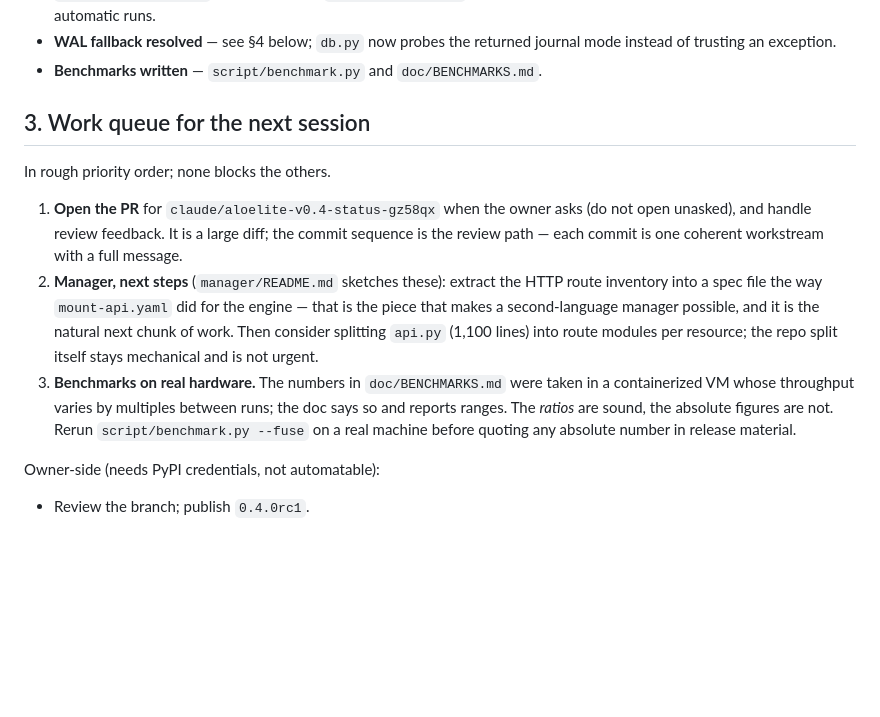
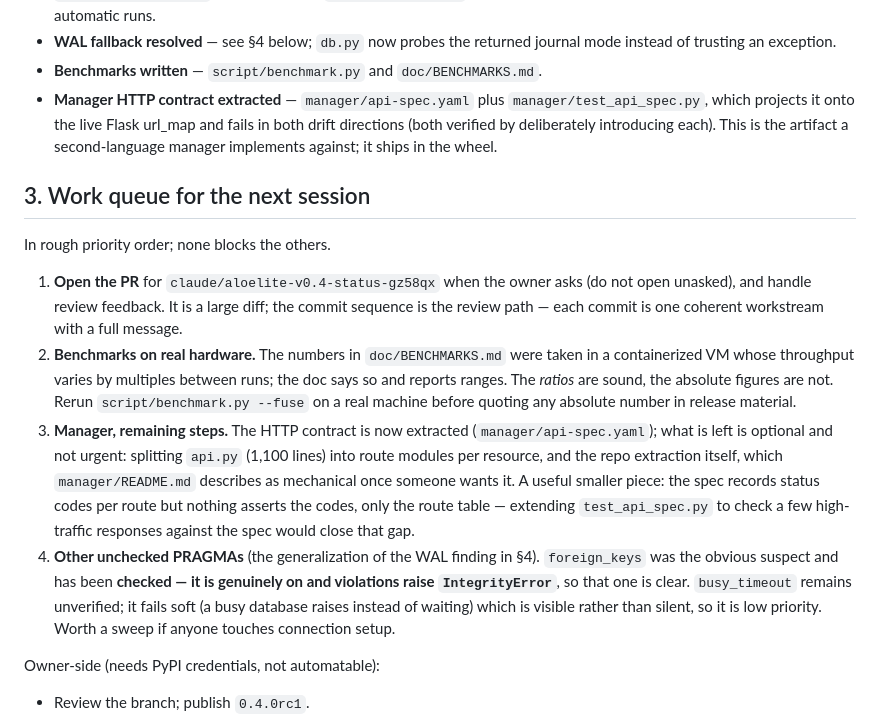
Before and after one commit to Aloecraft-org/aloelite, a Markdown page: doc/HANDOFF-0.4.0rc1.md, the part around the change. Rendered like a GitHub page; blank space fills up the shorter version.

Commit message:
Docs: handoff records the API spec, and clears the foreign_keys suspicion
The WAL finding generalizes to 'PRAGMAs whose success is assumed', so the
obvious suspect was checked rather than left as a note for the next
session: foreign_keys is genuinely on and violations raise IntegrityError.
Recorded as verified, not as a lead.

Co-Authored-By: Claude Fable 5 <noreply@anthropic.com>
Claude-Session: https://claude.ai/code/session_01H8MhEkFo7zbkbrBxi9bM7C

```diff
--- a/doc/HANDOFF-0.4.0rc1.md
+++ b/doc/HANDOFF-0.4.0rc1.md
@@ -55,6 +55,11 @@ What landed, one line each (commit messages carry the detail):
 - **WAL fallback resolved** — see §4 below; `db.py` now probes the returned
   journal mode instead of trusting an exception.
 - **Benchmarks written** — `script/benchmark.py` and `doc/BENCHMARKS.md`.
+- **Manager HTTP contract extracted** — `manager/api-spec.yaml` plus
+  `manager/test_api_spec.py`, which projects it onto the live Flask url_map
+  and fails in both drift directions (both verified by deliberately
+  introducing each). This is the artifact a second-language manager
+  implements against; it ships in the wheel.
 
 ## 3. Work queue for the next session
 
@@ -64,17 +69,25 @@ In rough priority order; none blocks the others.
    asks (do not open unasked), and handle review feedback. It is a large
    diff; the commit sequence is the review path — each commit is one
    coherent workstream with a full message.
-2. **Manager, next steps** (`manager/README.md` sketches these): extract
-   the HTTP route inventory into a spec file the way `mount-api.yaml` did
-   for the engine — that is the piece that makes a second-language manager
-   possible, and it is the natural next chunk of work. Then consider
-   splitting `api.py` (1,100 lines) into route modules per resource; the
-   repo split itself stays mechanical and is not urgent.
-3. **Benchmarks on real hardware.** The numbers in `doc/BENCHMARKS.md` were
+2. **Benchmarks on real hardware.** The numbers in `doc/BENCHMARKS.md` were
    taken in a containerized VM whose throughput varies by multiples between
    runs; the doc says so and reports ranges. The *ratios* are sound, the
    absolute figures are not. Rerun `script/benchmark.py --fuse` on a real
    machine before quoting any absolute number in release material.
+3. **Manager, remaining steps.** The HTTP contract is now extracted
+   (`manager/api-spec.yaml`); what is left is optional and not urgent:
+   splitting `api.py` (1,100 lines) into route modules per resource, and
+   the repo extraction itself, which `manager/README.md` describes as
+   mechanical once someone wants it. A useful smaller piece: the spec
+   records status codes per route but nothing asserts the codes, only the
+   route table — extending `test_api_spec.py` to check a few high-traffic
+   responses against the spec would close that gap.
+4. **Other unchecked PRAGMAs** (the generalization of the WAL finding in
+   §4). `foreign_keys` was the obvious suspect and has been **checked — it
+   is genuinely on and violations raise `IntegrityError`**, so that one is
+   clear. `busy_timeout` remains unverified; it fails soft (a busy database
+   raises instead of waiting) which is visible rather than silent, so it is
+   low priority. Worth a sweep if anyone touches connection setup.
 
 Owner-side (needs PyPI credentials, not automatable):
 - Review the branch; publish `0.4.0rc1`.
```
